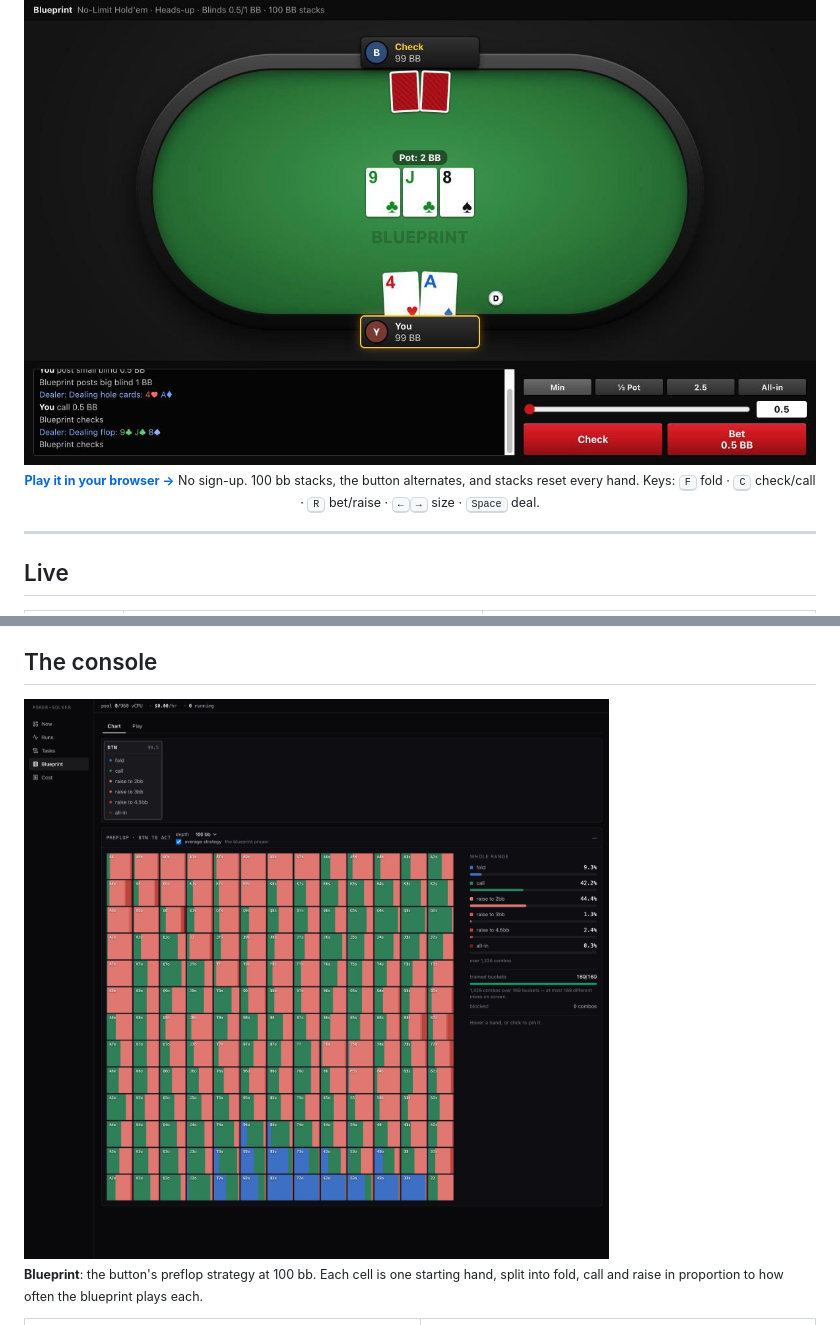
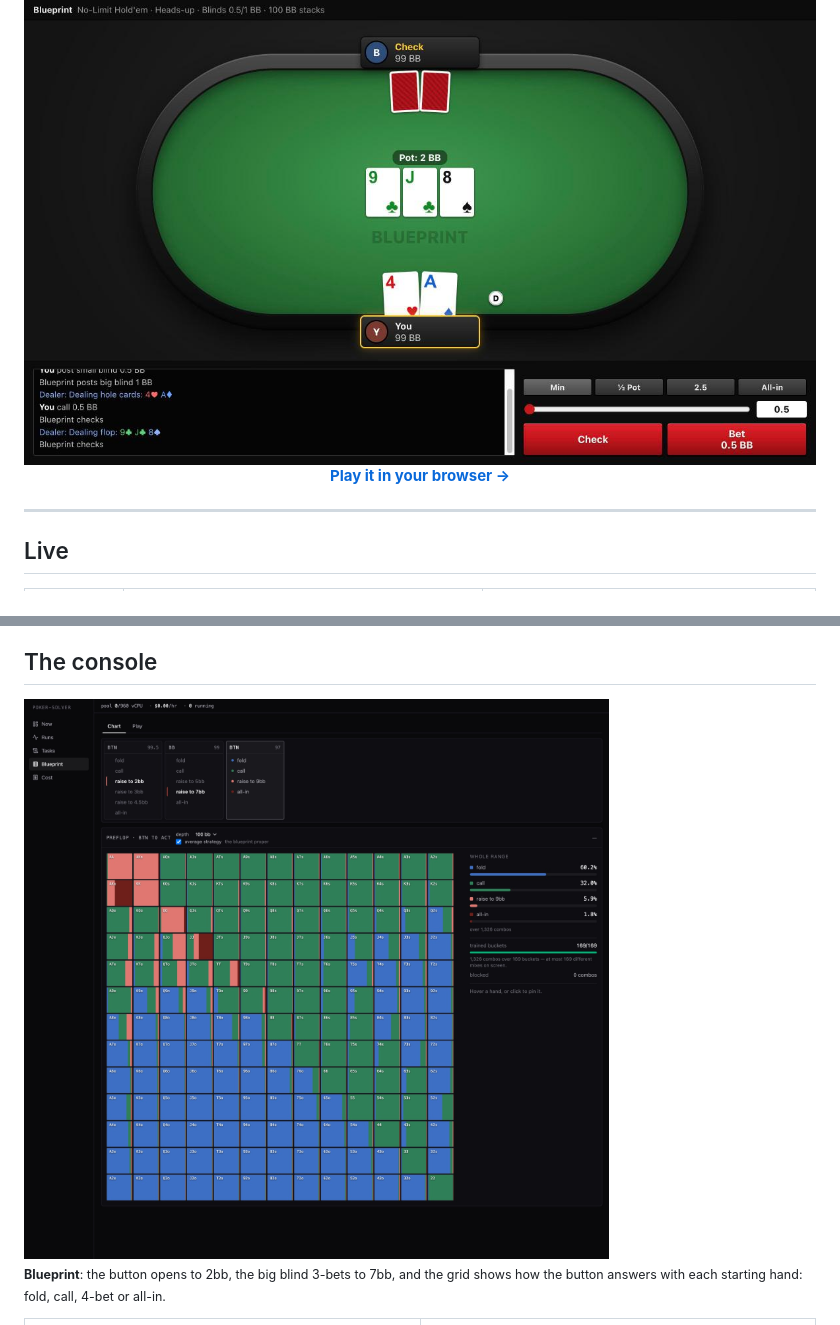
Before and after one commit to matteo-psnt/poker-solver, a Markdown page: README.md, 2 parts joined by grey strips. GitHub-like rendering; pictures changed too: docs/img/console-blueprint.jpg.

Commit message:
docs: README chart shows the button facing a 3-bet; drop the play-page blurb

```diff
--- a/README.md
+++ b/README.md
@@ -17,9 +17,7 @@ on an autoscaling Azure Batch pool. It plays live.**
   <img src="docs/img/play.jpg" alt="The public play page: you against Blueprint on a 9♣ J♣ 8♠ flop" width="860">
 </a>
 
-<sub>**[Play it in your browser →](https://poker-blueprint.swedencentral.cloudapp.azure.com/)**
-No sign-up. 100 bb stacks, the button alternates, and stacks reset every hand.
-Keys: <kbd>F</kbd> fold · <kbd>C</kbd> check/call · <kbd>R</kbd> bet/raise · <kbd>←</kbd><kbd>→</kbd> size · <kbd>Space</kbd> deal.</sub>
+**[Play it in your browser →](https://poker-blueprint.swedencentral.cloudapp.azure.com/)**
 
 </div>
 
@@ -72,5 +70,5 @@ flowchart LR
 
-<sub><b>Blueprint</b>: the button's preflop strategy at 100 bb. Each cell is one starting hand, split into fold, call and raise in proportion to how often the blueprint plays each.</sub>
+<sub><b>Blueprint</b>: the button opens to 2bb, the big blind 3-bets to 7bb, and the grid shows how the button answers with each starting hand: fold, call, 4-bet or all-in.</sub>
 
 <table>
 <tr>
```
Also changed, not shown: other parts of README.md (+1 -1 lines).
